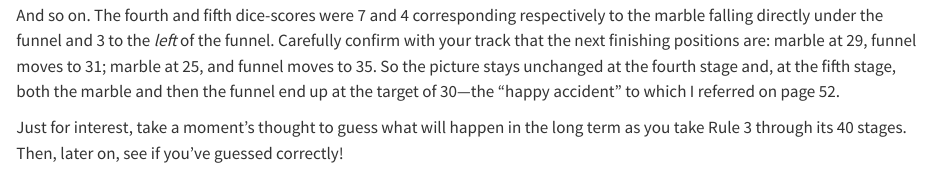
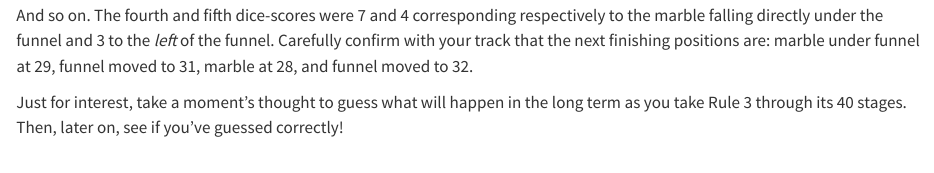
Before and after one commit to lddurbin/twelve_days_to_deming, a Quarto document (content/days/day-03/12-rules-3-and-4-of-the-funnel.qmd): the page in a window 1100 px wide, from 1390 px down. Rendered offline with R 4.5, knitr and Pandoc in place of Quarto, with nearby package versions; some code elsewhere in the file could not run offline.

Commit message:
Fix wrong Stage 4-5 numbers and a fabricated sentence in the Day 3 Rule 3 walkthrough (#648)
The Rule 3 worked example gave marble/funnel finishing positions
(25/35) that contradict Rule 3's own mirroring arithmetic and the
source PDF, then closed with a "happy accident" sentence that was
never on that page — it belongs to Rule 4's near-identical passage
further down. Replaced the sentence with source page 49 verbatim,
which ends the paragraph without that closing line.

Verified the corrected numbers (29->31, 28->32) against nextFunnel()
in funnel-experiment.js and funnel_rule_3_sim() in funnel-rules.R,
both of which compute Rule 3 as 2*target - marblePos. Checked the
Rule 4 counterpart at line 287 against source page 52-53; its numbers
already agreed, so left it unchanged.

Fixes #645

```diff
--- a/content/days/day-03/12-rules-3-and-4-of-the-funnel.qmd
+++ b/content/days/day-03/12-rules-3-and-4-of-the-funnel.qmd
@@ -91,7 +91,7 @@ End of Stage 3 with Rule 3. The marble dropped one square to the *left* of the f
 
 </details>
 
-And so on. The fourth and fifth dice-scores were 7 and 4 corresponding respectively to the marble falling directly under the funnel and 3 to the *left* of the funnel. Carefully confirm with your track that the next finishing positions are: marble at 29, funnel moves to 31; marble at 25, and funnel moves to 35. So the picture stays unchanged at the fourth stage and, at the fifth stage, both the marble and then the funnel end up at the target of 30—the "happy accident" to which I referred on page 52.
+And so on. The fourth and fifth dice-scores were 7 and 4 corresponding respectively to the marble falling directly under the funnel and 3 to the *left* of the funnel. Carefully confirm with your track that the next finishing positions are: marble under funnel at 29, funnel moved to 31, marble at 28, and funnel moved to 32.
 
 Just for interest, take a moment's thought to guess what will happen in the long term as you take Rule 3 through its 40 stages. Then, later on, see if you've guessed correctly!
 
```
Also changed, not shown: docs/changesets/2026-08-15-day-3-rule-3-walkthrough-fix.md (added).
